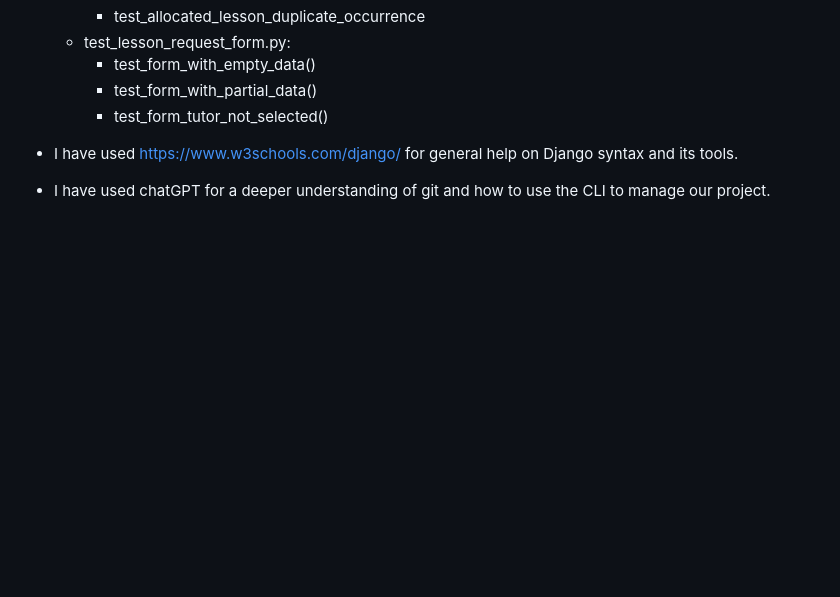
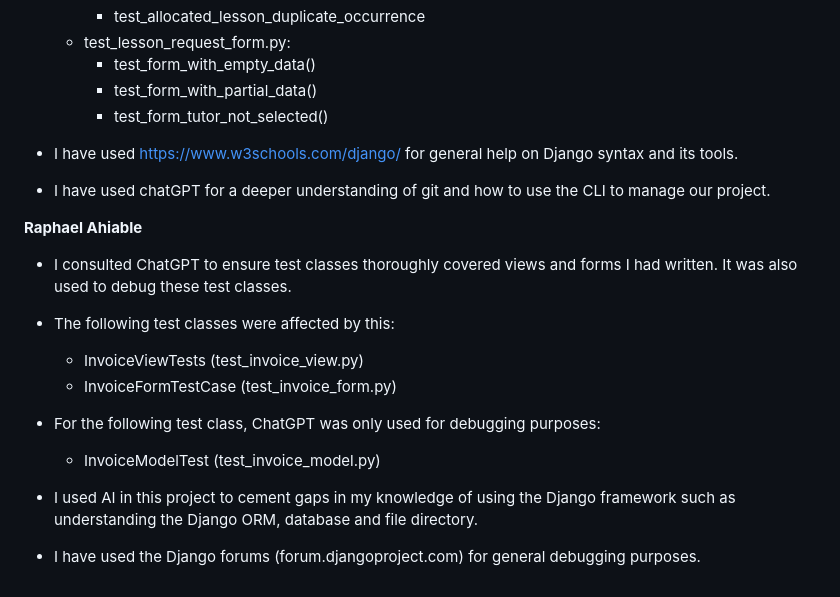
Before and after one commit to ahmettaramis/kinkajou, a Markdown page: README.md, the part around the change printed below. GitHub-like rendering; blank space fills up the shorter version.

```diff
--- a/README.md
+++ b/README.md
@@ -91,3 +89,16 @@ The packages used by this application are specified in `requirements.txt`
 
 - I have used https://www.w3schools.com/django/ for general help on Django syntax and its tools.
 - I have used chatGPT for a deeper understanding of git and how to use the CLI to manage our project.
+
+**Raphael Ahiable**
+- I consulted ChatGPT to ensure test classes thoroughly covered views and forms I had written. It was also used to debug these test classes.
+
+- The following test classes were affected by this:
+  - InvoiceViewTests (test_invoice_view.py)
+  - InvoiceFormTestCase (test_invoice_form.py)
+
+- For the following test class, ChatGPT was only used for debugging purposes:
+  - InvoiceModelTest (test_invoice_model.py)
+
+- I used AI in this project to cement gaps in my knowledge of using the Django framework such as understanding the Django ORM, database and file directory.
+- I have used the Django forums (forum.djangoproject.com) for general debugging purposes.
```
Also changed, not shown: other parts of README.md (+0 -2 lines).
